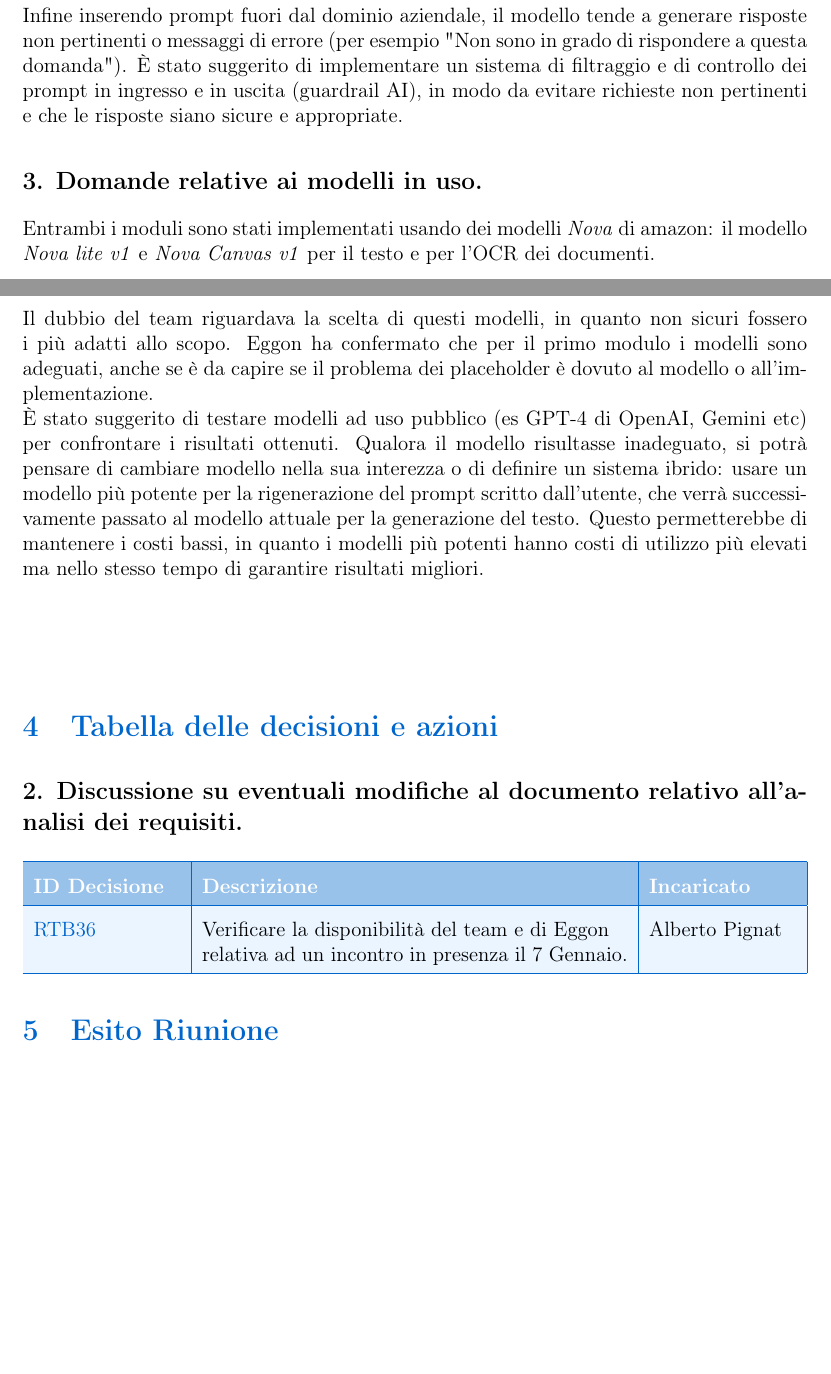
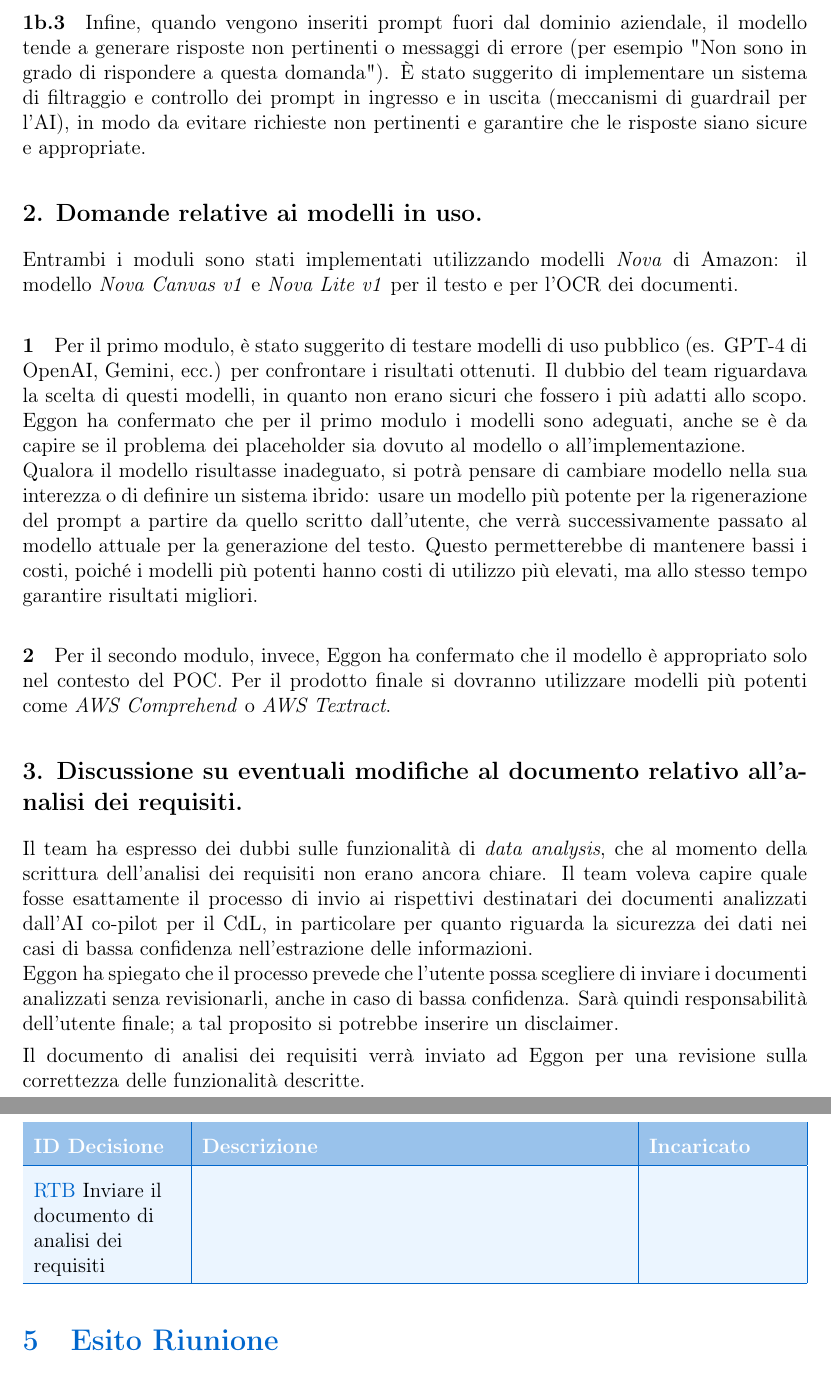
Before and after one commit to BugBustersUnipd/DocumentazioneSWE, a LaTeX document (RTB/VERBALI/ESTERNI/VE_07-01-26/VE_07-01-26.tex): two parts of pages 4 and 5 of 6 before the commit and two parts of pages 5 and 6 of 7 after it, joined at a grey line, cut so that both start at the same text, the shorter picture padded with empty space. Compiled offline with pdfLaTeX.

Commit message:
quasi terminato verbale, mancano le decisioni

```diff
--- a/RTB/VERBALI/ESTERNI/VE_07-01-26/VE_07-01-26.tex
+++ b/RTB/VERBALI/ESTERNI/VE_07-01-26/VE_07-01-26.tex
@@ -150,2 +144,0 @@ Per esempio, il modulo AI assistant generativo consente la modifica dei contenut
-\paragraph{} Sono stati riscontrati alcuni problemi nella generazione di contenuti, come la presenza di placeholder nel testo generato, qualora mancasse il contesto nel prompt inserito dall'utente. Il modello dovrebbe essere in grado di generare un testo completo senza placeholder, il problema potrebbe essere dovuto ad un'implementazione parziale o alla scelta del modello.\\
-Infine inserendo prompt fuori dal dominio aziendale, il modello tende a generare risposte non pertinenti o messaggi di errore (per esempio "Non sono in grado di rispondere a questa domanda"). È stato suggerito di implementare un sistema di filtraggio e di controllo dei prompt in ingresso e in uscita (guardrail AI), in modo da evitare richieste non pertinenti e che le risposte siano sicure e appropriate.
@@ -152,14 +157,23 @@ Infine inserendo prompt fuori dal dominio aziendale, il modello tende a generare
+\paragraph{1b.3}
+Infine, quando vengono inseriti prompt fuori dal dominio aziendale, il modello tende a generare risposte non pertinenti o messaggi di errore (per esempio "Non sono in grado di rispondere a questa domanda"). È stato suggerito di implementare un sistema di filtraggio e controllo dei prompt in ingresso e in uscita (meccanismi di guardrail per l'AI), in modo da evitare richieste non pertinenti e garantire che le risposte siano sicure e appropriate.
 \subsection*{\ref{itm:progettazione}. Domande relative ai modelli in uso.}
-Entrambi i moduli sono stati implementati usando dei modelli \textit{Nova} di amazon: il modello \textit{Nova lite v1} e \textit{Nova Canvas v1} per il testo e per l'OCR dei documenti.\\\\
-Il dubbio del team riguardava la scelta di questi modelli, in quanto non sicuri fossero i più adatti allo scopo. Eggon ha confermato che per il primo modulo i modelli sono adeguati, anche se è da capire se il problema dei placeholder è dovuto al modello o all'implementazione. \\
-È stato suggerito di testare modelli ad uso pubblico (es GPT-4 di OpenAI, Gemini etc) per confrontare i risultati ottenuti.
-Qualora il modello risultasse inadeguato, si potrà pensare di cambiare modello nella sua interezza o di definire un sistema ibrido: usare un modello più potente per la rigenerazione del prompt scritto dall'utente, che verrà successivamente passato al modello attuale per la generazione del testo. Questo permetterebbe di mantenere i costi bassi, in quanto i modelli più potenti hanno costi di utilizzo più elevati ma nello stesso tempo di garantire risultati migliori.\\
+Entrambi i moduli sono stati implementati utilizzando modelli \textit{Nova} di Amazon: il modello \textit{Nova Canvas v1} e \textit{Nova Lite v1} per il testo e per l'OCR dei documenti.
 
-\paragraph{}
 
+\paragraph{1}
+Per il primo modulo, è stato suggerito di testare modelli di uso pubblico (es. GPT-4 di OpenAI, Gemini, ecc.) per confrontare i risultati ottenuti.
+Il dubbio del team riguardava la scelta di questi modelli, in quanto non erano sicuri che fossero i più adatti allo scopo. Eggon ha confermato che per il primo modulo i modelli sono adeguati, anche se è da capire se il problema dei placeholder sia dovuto al modello o all'implementazione.\\
+Qualora il modello risultasse inadeguato, si potrà pensare di cambiare modello nella sua interezza o di definire un sistema ibrido: usare un modello più potente per la rigenerazione del prompt a partire da quello scritto dall'utente, che verrà successivamente passato al modello attuale per la generazione del testo. Questo permetterebbe di mantenere bassi i costi, poiché i modelli più potenti hanno costi di utilizzo più elevati, ma allo stesso tempo garantire risultati migliori.
+
+\paragraph{2} Per il secondo modulo, invece, Eggon ha confermato che il modello è appropriato solo nel contesto del POC. Per il prodotto finale si dovranno utilizzare modelli più potenti come \textit{AWS Comprehend} o \textit{AWS Textract}.
+
+\subsection*{\ref{itm:Analisi dei requisiti}. Discussione su eventuali modifiche al documento relativo all'analisi dei requisiti.}
+Il team ha espresso dei dubbi sulle funzionalità di \textit{data analysis}, che al momento della scrittura dell'analisi dei requisiti non erano ancora chiare. Il team voleva capire quale fosse esattamente il processo di invio ai rispettivi destinatari dei documenti analizzati dall'AI co-pilot per il CdL, in particolare per quanto riguarda la sicurezza dei dati nei casi di bassa confidenza nell'estrazione delle informazioni.\\
+Eggon ha spiegato che il processo prevede che l'utente possa scegliere di inviare i documenti analizzati senza revisionarli, anche in caso di bassa confidenza. Sarà quindi responsabilità dell'utente finale; a tal proposito si potrebbe inserire un disclaimer.
+
+Il documento di analisi dei requisiti verrà inviato ad Eggon per una revisione sulla correttezza delle funzionalità descritte.
 \section{Tabella delle decisioni e azioni}
 
-\subsection*{\ref{itm:Analisi dei requisiti}. Discussione su eventuali modifiche al documento relativo all'analisi dei requisiti.}
 
 \setlength{\extrarowheight}{2pt} % padding extra verticale
 \renewcommand{\arraystretch}{1.5}
@@ -175,7 +189,7 @@ Qualora il modello risultasse inadeguato, si potrà pensare di cambiare modello
 \rowcolor{primaryblue!40}
 \textbf{\color{white} ID Decisione} & \textbf{\color{white} Descrizione} & \textbf{\color{white} Incaricato} \\
 \hline
-\DecisionRow{\href{https://github.com/BugBustersUnipd/DocumentazioneSWE/issues/58}{RTB36} \label{RTB35}}{Verificare la disponibilità del team e di Eggon relativa ad un incontro in presenza il 7 Gennaio.}{Alberto Pignat}
+\DecisionRow{\href{https://github.com/BugBustersUnipd/DocumentazioneSWE/issues/}{RTB} Inviare il documento di analisi dei requisiti }{}{}
 \end{tabularx}
 \fussy
 
```
Also changed, not shown: RTB/VERBALI/ESTERNI/VE_07-01-26/VE_07-01-26.pdf, RTB/VERBALI/ESTERNI/VE_07-01-26/VE_07-01-26.tex (27 more changed lines), 1 other file.
